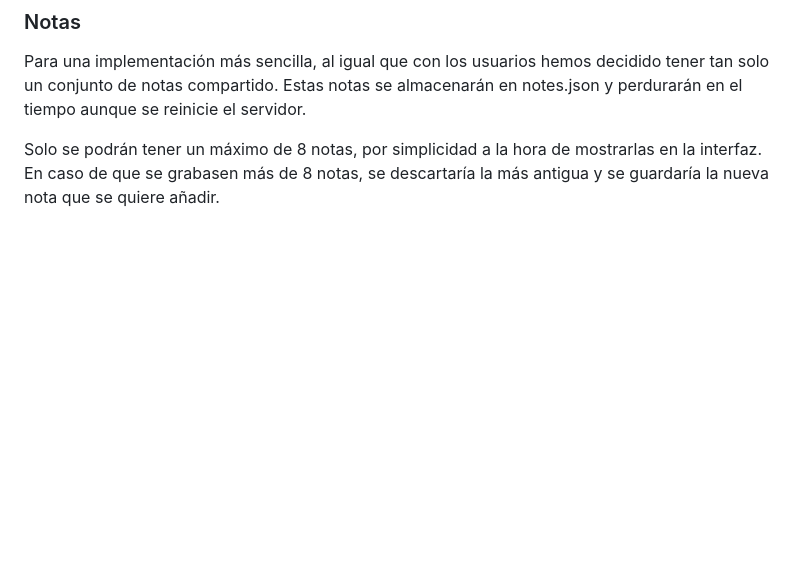
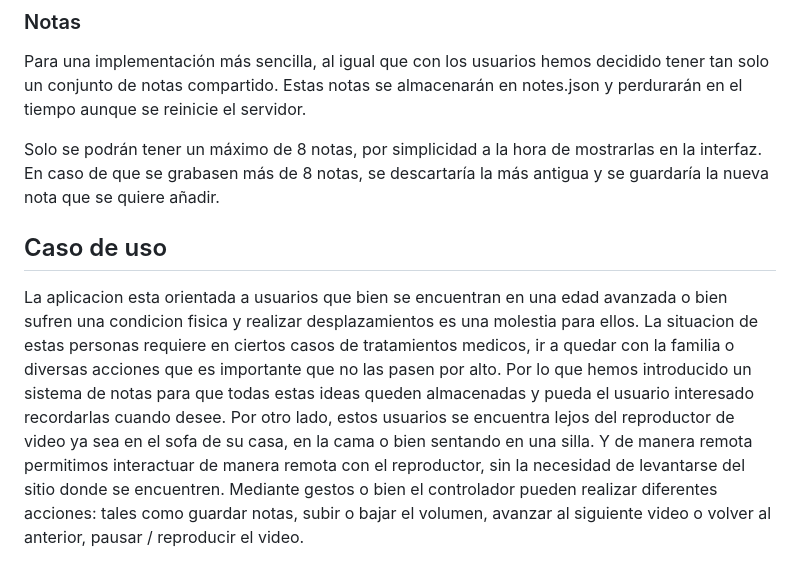
Before and after one commit to MiDDiz/UC3M_SIU_Final, a Markdown page: README.md, the part around the change. Rendered like a GitHub page; blank space fills up the shorter version.

Commit message:
Caso de uso

```diff
--- a/README.md
+++ b/README.md
@@ -44,3 +44,7 @@ Cuando el usuario quiera visualizar sus notas, solo debe ir a la pestaña princi
 Para una implementación más sencilla, al igual que con los usuarios hemos decidido tener tan solo un conjunto de notas compartido. Estas notas se almacenarán en notes.json y perdurarán en el tiempo aunque se reinicie el servidor.
 
 Solo se podrán tener un máximo de 8 notas, por simplicidad a la hora de mostrarlas en la interfaz. En caso de que se grabasen más de 8 notas, se descartaría la más antigua y se guardaría la nueva nota que se quiere añadir.
+
+## Caso de uso
+
+La aplicacion esta orientada a usuarios que bien se encuentran en una edad avanzada o bien sufren una condicion fisica  y realizar desplazamientos es una molestia para ellos. La situacion de estas personas requiere en ciertos casos de tratamientos medicos, ir a quedar con la familia o diversas acciones que es importante que no las pasen por alto. Por lo que hemos introducido un sistema de notas para que todas estas ideas queden almacenadas y pueda el usuario interesado recordarlas cuando desee.  Por otro lado, estos usuarios se encuentra lejos del reproductor de video ya sea en el sofa de su casa, en la cama o bien sentando en una silla. Y de manera remota permitimos  interactuar de manera remota con el reproductor, sin la necesidad de levantarse del sitio donde se encuentren. Mediante gestos o bien el controlador pueden realizar diferentes acciones: tales como guardar notas, subir o bajar el volumen, avanzar al siguiente video o volver al anterior, pausar / reproducir el video.
```
